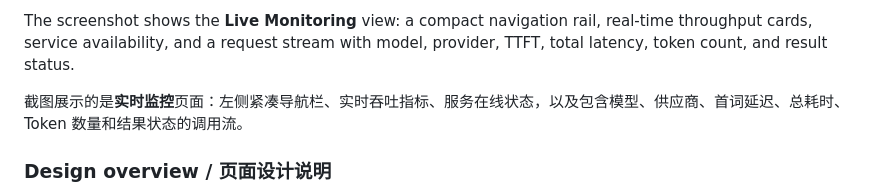
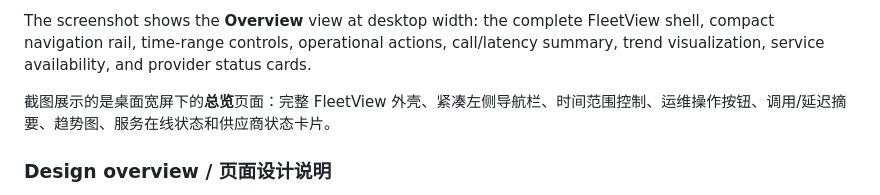
Before and after one commit to fifasheng-tech/fleetview, a Markdown page: README.md, the part around one of its changes. GitHub-like rendering.

Commit message:
docs: replace screenshot with desktop overview

```diff
--- a/README.md
+++ b/README.md
@@ -13,7 +13,7 @@
 
-The screenshot shows the **Live Monitoring** view: a compact navigation rail, real-time throughput cards, service availability, and a request stream with model, provider, TTFT, total latency, token count, and result status.
+The screenshot shows the **Overview** view at desktop width: the complete FleetView shell, compact navigation rail, time-range controls, operational actions, call/latency summary, trend visualization, service availability, and provider status cards.
 
-截图展示的是**实时监控**页面：左侧紧凑导航栏、实时吞吐指标、服务在线状态，以及包含模型、供应商、首词延迟、总耗时、Token 数量和结果状态的调用流。
+截图展示的是桌面宽屏下的**总览**页面：完整 FleetView 外壳、紧凑左侧导航栏、时间范围控制、运维操作按钮、调用/延迟摘要、趋势图、服务在线状态和供应商状态卡片。
 
 ### Design overview / 页面设计说明
 
```
Also changed, not shown: other parts of README.md (+1 -1 lines).
